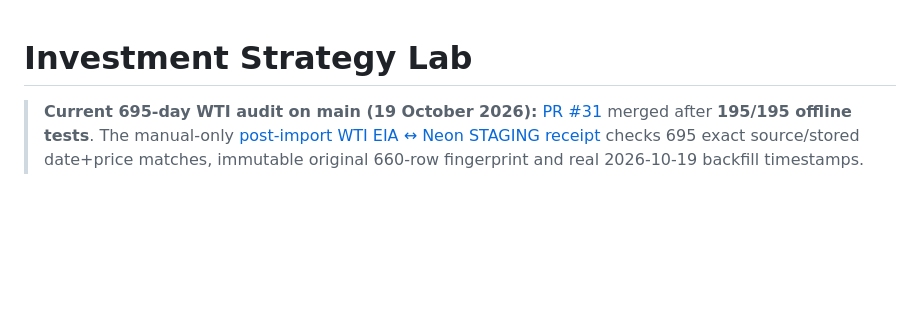
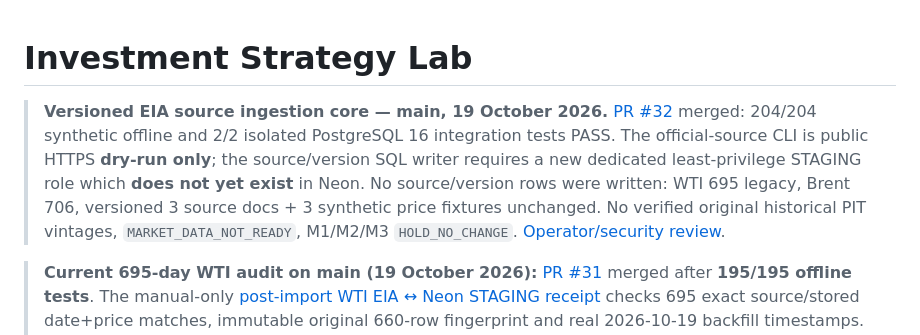
Before and after one commit to gniewkob/Investment-Strategy-Lab, a Markdown page: README.md, the part around the change. Rendered like a GitHub page; blank space fills up the shorter version.

Commit message:
docs: surface merged gated versioned EIA importer and no live Neon writer

```diff
--- a/README.md
+++ b/README.md
@@ -1,4 +1,7 @@
 # Investment Strategy Lab
+
+> **Versioned EIA source ingestion core — main, 19 October 2026.** [PR #32](https://github.com/gniewkob/Investment-Strategy-Lab/pull/32) merged: 204/204 synthetic offline and 2/2 isolated PostgreSQL 16 integration tests PASS. The official-source CLI is public HTTPS **dry-run only**; the source/version SQL writer requires a new dedicated least-privilege STAGING role which **does not yet exist** in Neon. No source/version rows were written: WTI 695 legacy, Brent 706, versioned 3 source docs + 3 synthetic price fixtures unchanged. No verified original historical PIT vintages, `MARKET_DATA_NOT_READY`, M1/M2/M3 `HOLD_NO_CHANGE`. [Operator/security review](docs/EIA_VERSIONED_INGEST_GATE_PL.md).
+
 
 > **Current 695-day WTI audit on main (19 October 2026):** [PR #31](https://github.com/gniewkob/Investment-Strategy-Lab/pull/31) merged after **195/195 offline tests**. The manual-only [post-import WTI EIA ↔ Neon STAGING receipt](docs/WTI_POSTIMPORT_RECEIPT_PL.md) checks 695 exact source/stored date+price matches, immutable original 660-row fingerprint and real 2026-10-19 backfill timestamps. **The live post-import job has not yet been dispatched**; PR CI is not evidence of actual source agreement. No verified historical individual publication vintages or PIT import, `MARKET_DATA_NOT_READY`, M1/M2/M3 `HOLD_NO_CHANGE`.
 
```
